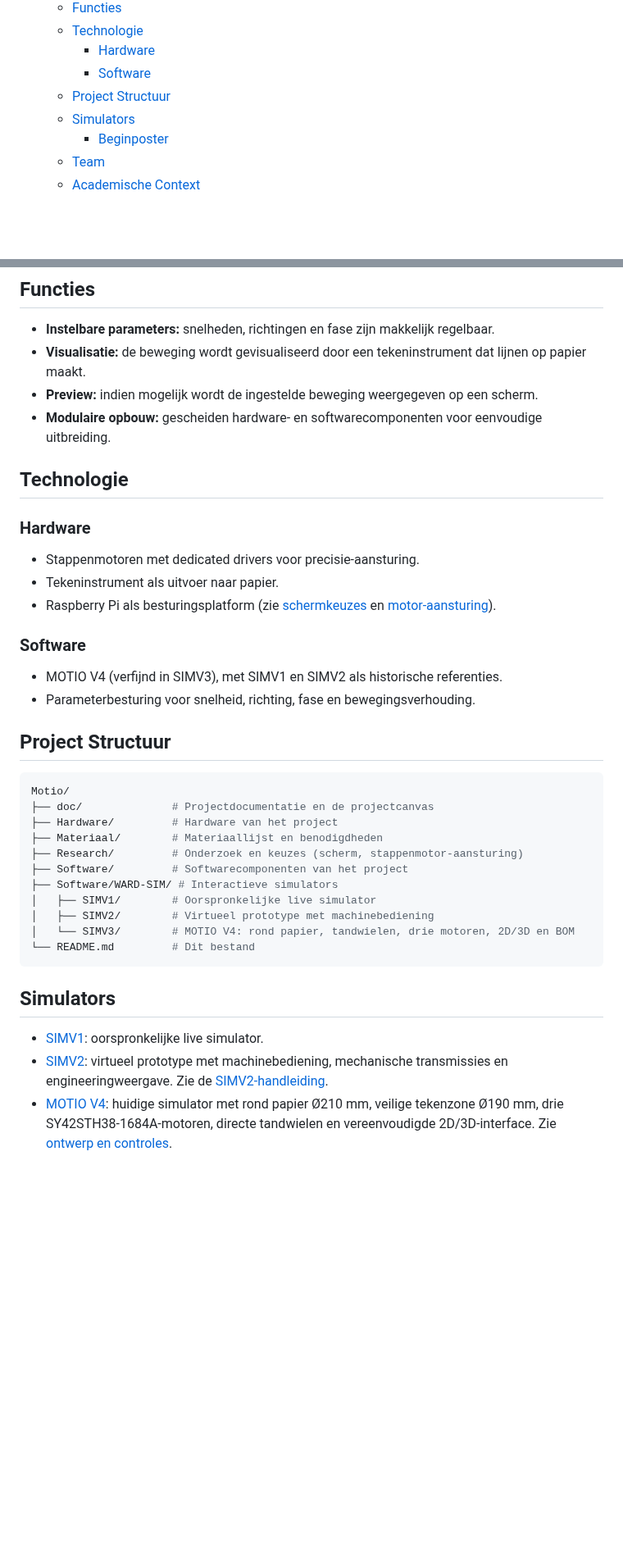
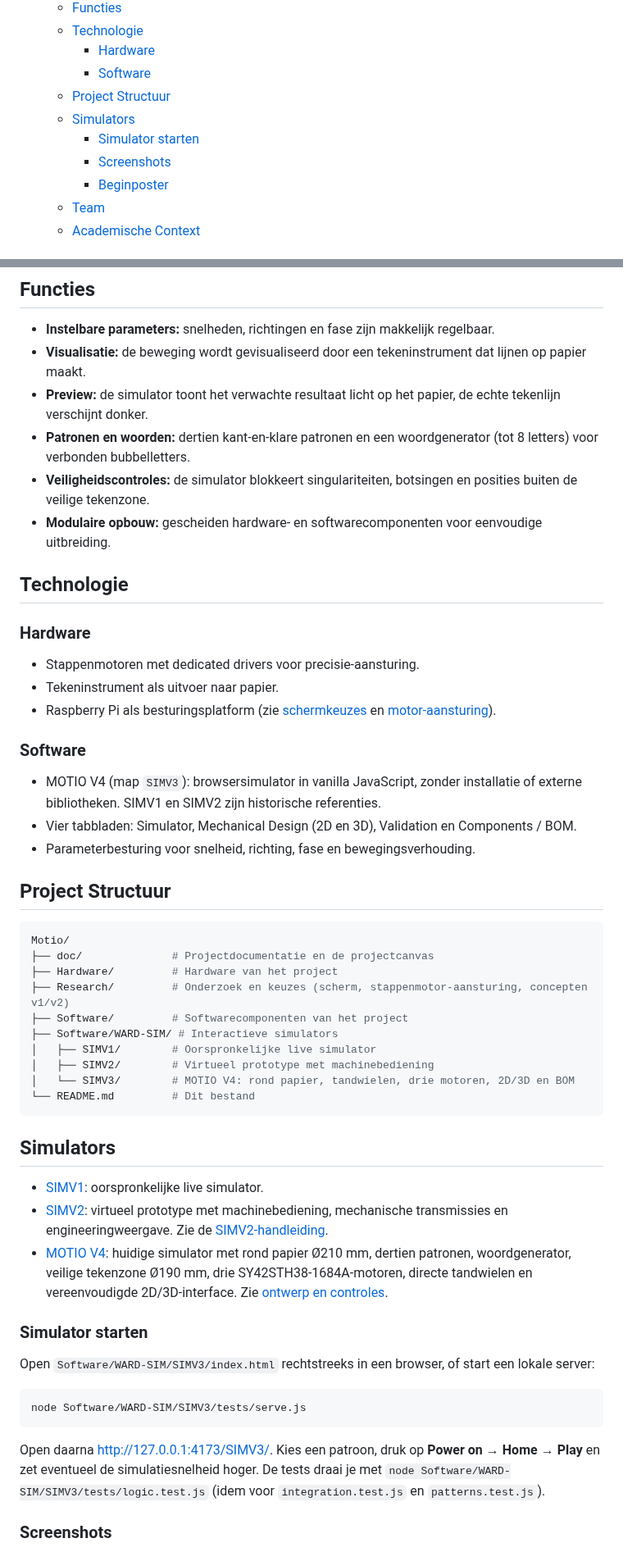
Before and after one commit to vives-project-xp/Motio, a Markdown page: README.md, 2 parts joined by grey strips. Shown at 82% size. Drawn GitHub-style; blank space fills up the shorter version.

Commit message:
Refactor code structure for improved readability and maintainability

````diff
--- a/README.md
+++ b/README.md
@@ -22,6 +22,8 @@
     - [Software](#software)
   - [Project Structuur](#project-structuur)
   - [Simulators](#simulators)
+    - [Simulator starten](#simulator-starten)
+    - [Screenshots](#screenshots)
     - [Beginposter](#beginposter)
   - [Team](#team)
   - [Academische Context](#academische-context)
@@ -36,7 +38,9 @@ Het systeem combineert de beweging van meerdere elementen om complexe patronen t
 
 - **Instelbare parameters:** snelheden, richtingen en fase zijn makkelijk regelbaar.
 - **Visualisatie:** de beweging wordt gevisualiseerd door een tekeninstrument dat lijnen op papier maakt.
-- **Preview:** indien mogelijk wordt de ingestelde beweging weergegeven op een scherm.
+- **Preview:** de simulator toont het verwachte resultaat licht op het papier, de echte tekenlijn verschijnt donker.
+- **Patronen en woorden:** dertien kant-en-klare patronen en een woordgenerator (tot 8 letters) voor verbonden bubbelletters.
+- **Veiligheidscontroles:** de simulator blokkeert singulariteiten, botsingen en posities buiten de veilige tekenzone.
 - **Modulaire opbouw:** gescheiden hardware- en softwarecomponenten voor eenvoudige uitbreiding.
 
 ## Technologie
@@ -49,7 +53,8 @@ Het systeem combineert de beweging van meerdere elementen om complexe patronen t
 
 ### Software
 
-- MOTIO V4 (verfijnd in SIMV3), met SIMV1 en SIMV2 als historische referenties.
+- MOTIO V4 (map `SIMV3`): browsersimulator in vanilla JavaScript, zonder installatie of externe bibliotheken. SIMV1 en SIMV2 zijn historische referenties.
+- Vier tabbladen: Simulator, Mechanical Design (2D en 3D), Validation en Components / BOM.
 - Parameterbesturing voor snelheid, richting, fase en bewegingsverhouding.
 
 ## Project Structuur
@@ -58,8 +63,7 @@ Het systeem combineert de beweging van meerdere elementen om complexe patronen t
 Motio/
 ├── doc/              # Projectdocumentatie en de projectcanvas
 ├── Hardware/         # Hardware van het project
-├── Materiaal/        # Materiaallijst en benodigdheden
-├── Research/         # Onderzoek en keuzes (scherm, stappenmotor-aansturing)
+├── Research/         # Onderzoek en keuzes (scherm, stappenmotor-aansturing, concepten v1/v2)
 ├── Software/         # Softwarecomponenten van het project
 ├── Software/WARD-SIM/ # Interactieve simulators
 │   ├── SIMV1/        # Oorspronkelijke live simulator
@@ -72,4 +76,17 @@ Motio/
 
 - [SIMV1](Software/WARD-SIM/SIMV1/index.html): oorspronkelijke live simulator.
 - [SIMV2](Software/WARD-SIM/SIMV2/index.html): virtueel prototype met machinebediening, mechanische transmissies en engineeringweergave. Zie de [SIMV2-handleiding](Software/WARD-SIM/SIMV2/README.md).
-- [MOTIO V4](Software/WARD-SIM/SIMV3/index.html): huidige simulator met rond papier Ø210 mm, veilige tekenzone Ø190 mm, drie SY42STH38-1684A-motoren, directe tandwielen en vereenvoudigde 2D/3D-interface. Zie [ontwerp en controles](Software/WARD-SIM/SIMV3/README.md).
+- [MOTIO V4](Software/WARD-SIM/SIMV3/index.html): huidige simulator met rond papier Ø210 mm, dertien patronen, woordgenerator, veilige tekenzone Ø190 mm, drie SY42STH38-1684A-motoren, directe tandwielen en vereenvoudigde 2D/3D-interface. Zie [ontwerp en controles](Software/WARD-SIM/SIMV3/README.md).
+
+### Simulator starten
+
+Open `Software/WARD-SIM/SIMV3/index.html` rechtstreeks in een browser, of start een lokale server:
+
+```powershell
+node Software/WARD-SIM/SIMV3/tests/serve.js
+```
+
+Open daarna <http://127.0.0.1:4173/SIMV3/>. Kies een patroon, druk op **Power on → Home → Play** en zet eventueel de simulatiesnelheid hoger. De tests draai je met `node Software/WARD-SIM/SIMV3/tests/logic.test.js` (idem voor `integration.test.js` en `patterns.test.js`).
+
+### Screenshots
+
````
Also changed, not shown: other parts of README.md (+13 -0 lines), doc/assets/simulator/mechanical-2d.png (added), doc/assets/simulator/mechanical-3d.png (added), doc/assets/simulator/simulator-tekening.png (added), doc/assets/simulator/validation.png (added).
